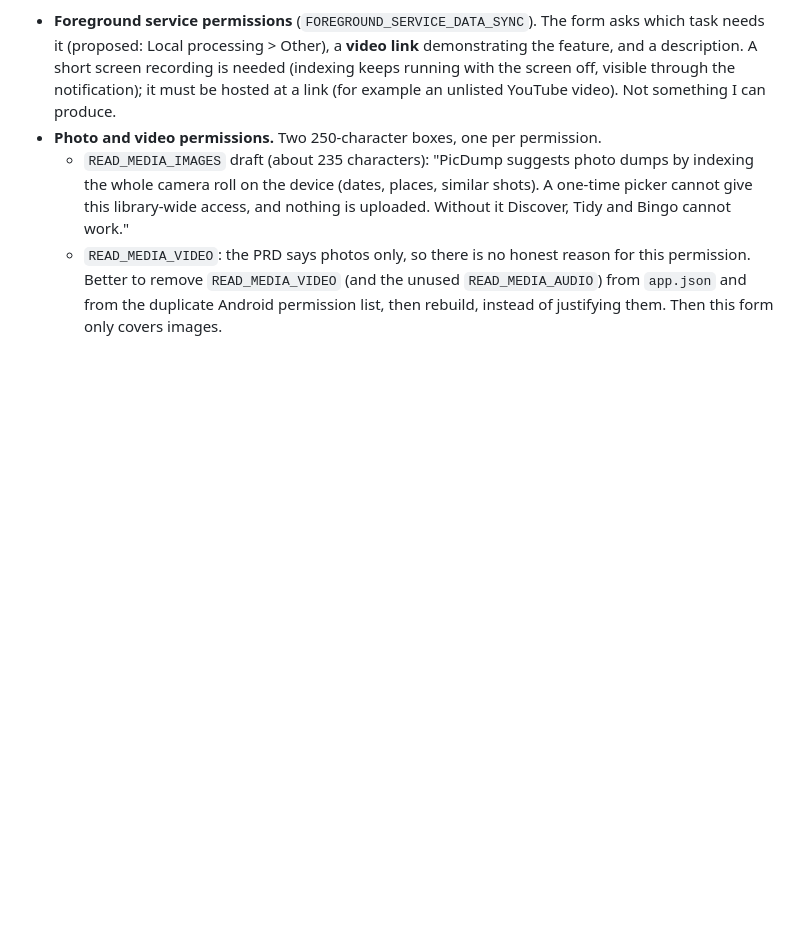
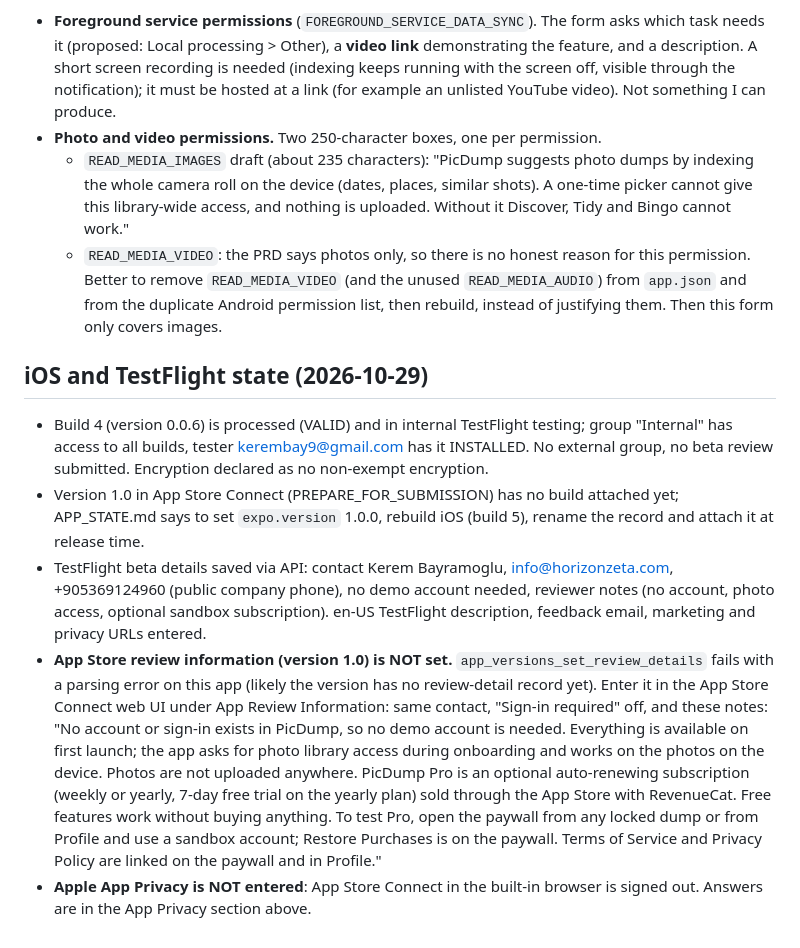
Before and after one commit to kerembay9/daydump-app, a Markdown page: store/PRIVACY_AND_RATING_ANSWERS.md, the part around the change. Drawn GitHub-style; blank space fills up the shorter version.

Commit message:
Store: log TestFlight state, beta review details and what is still missing for iOS review
Co-Authored-By: Claude Sonnet 5.5 <noreply@anthropic.com>

```diff
--- a/store/PRIVACY_AND_RATING_ANSWERS.md
+++ b/store/PRIVACY_AND_RATING_ANSWERS.md
@@ -104,3 +104,11 @@ Left in Play App content:
 - **Photo and video permissions.** Two 250-character boxes, one per permission.
   - `READ_MEDIA_IMAGES` draft (about 235 characters): "PicDump suggests photo dumps by indexing the whole camera roll on the device (dates, places, similar shots). A one-time picker cannot give this library-wide access, and nothing is uploaded. Without it Discover, Tidy and Bingo cannot work."
   - `READ_MEDIA_VIDEO`: the PRD says photos only, so there is no honest reason for this permission. Better to remove `READ_MEDIA_VIDEO` (and the unused `READ_MEDIA_AUDIO`) from `app.json` and from the duplicate Android permission list, then rebuild, instead of justifying them. Then this form only covers images.
+
+## iOS and TestFlight state (2026-10-29)
+
+- Build 4 (version 0.0.6) is processed (VALID) and in internal TestFlight testing; group "Internal" has access to all builds, tester kerembay9@gmail.com has it INSTALLED. No external group, no beta review submitted. Encryption declared as no non-exempt encryption.
+- Version 1.0 in App Store Connect (PREPARE_FOR_SUBMISSION) has no build attached yet; APP_STATE.md says to set `expo.version` 1.0.0, rebuild iOS (build 5), rename the record and attach it at release time.
+- TestFlight beta details saved via API: contact Kerem Bayramoglu, info@horizonzeta.com, +905369124960 (public company phone), no demo account needed, reviewer notes (no account, photo access, optional sandbox subscription). en-US TestFlight description, feedback email, marketing and privacy URLs entered.
+- **App Store review information (version 1.0) is NOT set.** `app_versions_set_review_details` fails with a parsing error on this app (likely the version has no review-detail record yet). Enter it in the App Store Connect web UI under App Review Information: same contact, "Sign-in required" off, and these notes: "No account or sign-in exists in PicDump, so no demo account is needed. Everything is available on first launch; the app asks for photo library access during onboarding and works on the photos on the device. Photos are not uploaded anywhere. PicDump Pro is an optional auto-renewing subscription (weekly or yearly, 7-day free trial on the yearly plan) sold through the App Store with RevenueCat. Free features work without buying anything. To test Pro, open the paywall from any locked dump or from Profile and use a sandbox account; Restore Purchases is on the paywall. Terms of Service and Privacy Policy are linked on the paywall and in Profile."
+- **Apple App Privacy is NOT entered**: App Store Connect in the built-in browser is signed out. Answers are in the App Privacy section above.
```
